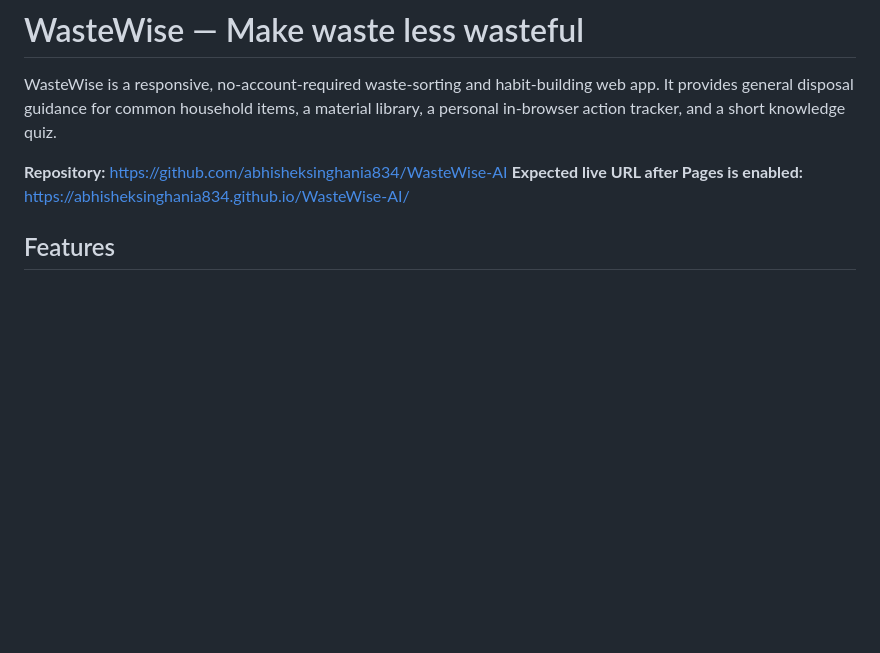
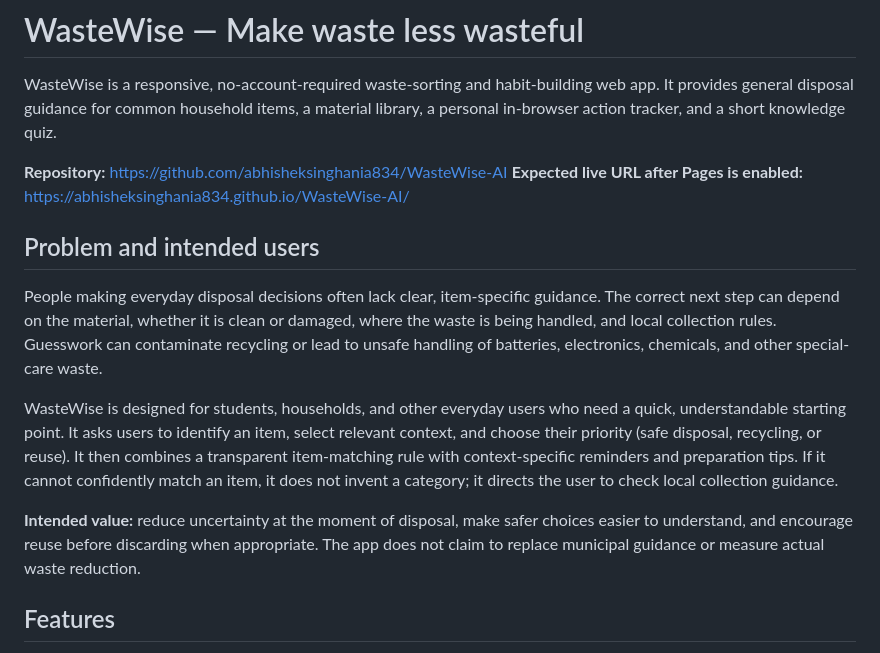
Before and after one commit to abhisheksinghania834/WasteWise-AI, a Markdown page: README.md, the part around the change. Drawn GitHub-style; blank space fills up the shorter version.

Commit message:
Document root problem, intended users, and impact pathway

```diff
--- a/README.md
+++ b/README.md
@@ -4,6 +4,14 @@ WasteWise is a responsive, no-account-required waste-sorting and habit-building
 
 **Repository:** https://github.com/abhisheksinghania834/WasteWise-AI
 **Expected live URL after Pages is enabled:** https://abhisheksinghania834.github.io/WasteWise-AI/
+
+## Problem and intended users
+
+People making everyday disposal decisions often lack clear, item-specific guidance. The correct next step can depend on the material, whether it is clean or damaged, where the waste is being handled, and local collection rules. Guesswork can contaminate recycling or lead to unsafe handling of batteries, electronics, chemicals, and other special-care waste.
+
+WasteWise is designed for students, households, and other everyday users who need a quick, understandable starting point. It asks users to identify an item, select relevant context, and choose their priority (safe disposal, recycling, or reuse). It then combines a transparent item-matching rule with context-specific reminders and preparation tips. If it cannot confidently match an item, it does not invent a category; it directs the user to check local collection guidance.
+
+**Intended value:** reduce uncertainty at the moment of disposal, make safer choices easier to understand, and encourage reuse before discarding when appropriate. The app does not claim to replace municipal guidance or measure actual waste reduction.
 
 ## Features
 - Context-aware quick sorter for common household items, including food scraps, paper, plastic, glass, metal, batteries, electronics, textiles, medicines, flexible plastic and household chemicals.
```
